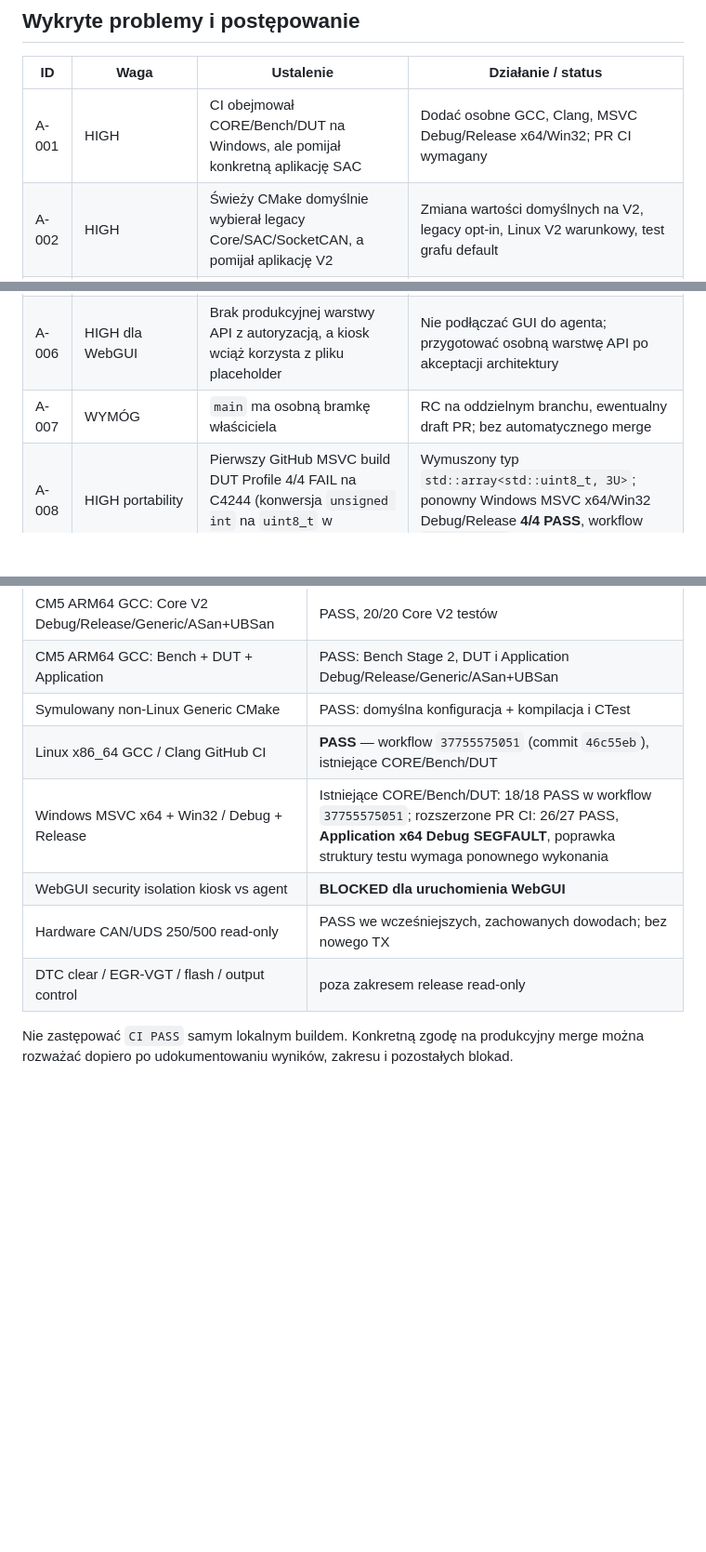
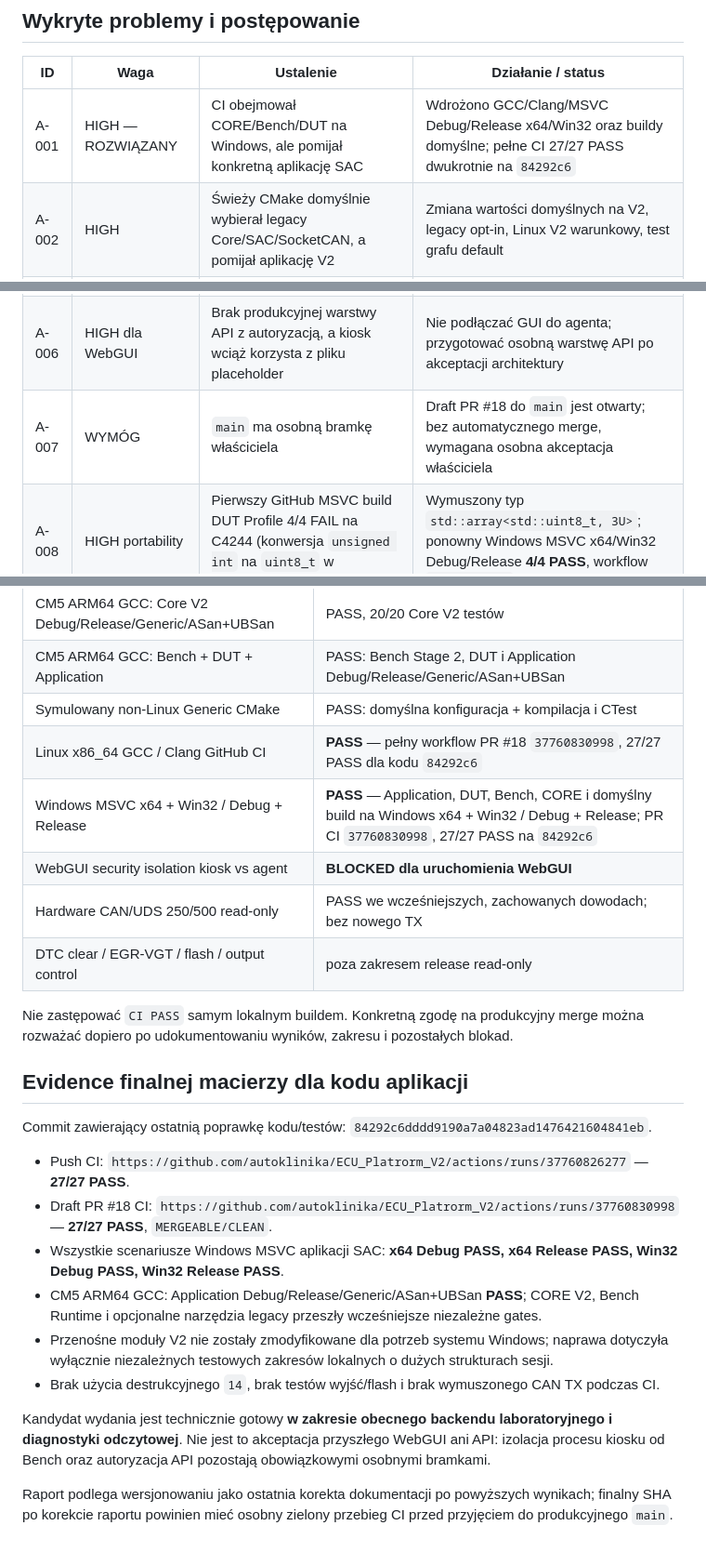
Before and after one commit to autoklinika/ECU_Platrorm_V2, a Markdown page: docs/ECU_V2_MULTIPLATFORM_AUDIT_2026-10-08.md, 3 parts joined by grey strips. Shown at 93% size. Rendered like a GitHub page; blank space fills up the shorter version.

Commit message:
docs: record 27 of 27 cross-platform release gates and outstanding kiosk isolation

```diff
--- a/docs/ECU_V2_MULTIPLATFORM_AUDIT_2026-10-08.md
+++ b/docs/ECU_V2_MULTIPLATFORM_AUDIT_2026-10-08.md
@@ -28,13 +28,13 @@ symulowany CMake Generic i sanitizery ASan/UBSan.
 
 | ID | Waga | Ustalenie | Działanie / status |
 |---|---|---|---|
-| A-001 | HIGH | CI obejmował CORE/Bench/DUT na Windows, ale pomijał konkretną aplikację SAC | Dodać osobne GCC, Clang, MSVC Debug/Release x64/Win32; PR CI wymagany |
+| A-001 | HIGH — ROZWIĄZANY | CI obejmował CORE/Bench/DUT na Windows, ale pomijał konkretną aplikację SAC | Wdrożono GCC/Clang/MSVC Debug/Release x64/Win32 oraz buildy domyślne; pełne CI 27/27 PASS dwukrotnie na `84292c6` |
 | A-002 | HIGH | Świeży CMake domyślnie wybierał legacy Core/SAC/SocketCAN, a pomijał aplikację V2 | Zmiana wartości domyślnych na V2, legacy opt-in, Linux V2 warunkowy, test grafu default |
 | A-003 | HIGH dla WebGUI | Obecny kiosk Cage/Chromium działa pod tym samym `ecu` UID/grupą co klient socketu uprzywilejowanego agenta | Obowiązkowa izolacja osobnego konta `ecu-kiosk` PRZED wdrożeniem realnego WebGUI; Stage D placeholder bez zmian |
 | A-004 | HIGH operacyjny | Pierwsze fizyczne kasowanie DTC poprzedniego SAC nie udowodniło trwałego wymazania; poprzedni wynik UNKNOWN | Nie resetować jednorazowego biletu; w tym audycie nie wykonywać `14`; restrykcje pozostają |
 | A-005 | MEDIUM | Z CAN passive PGN FEAE jest widoczny, ale podczas odczytu napięć monitor go nie obserwował | Status ciśnień pozostaje niepotwierdzony; nie dopisywać fikcyjnych wartości |
 | A-006 | HIGH dla WebGUI | Brak produkcyjnej warstwy API z autoryzacją, a kiosk wciąż korzysta z pliku placeholder | Nie podłączać GUI do agenta; przygotować osobną warstwę API po akceptacji architektury |
-| A-007 | WYMÓG | `main` ma osobną bramkę właściciela | RC na oddzielnym branchu, ewentualny draft PR; bez automatycznego merge |
+| A-007 | WYMÓG | `main` ma osobną bramkę właściciela | Draft PR #18 do `main` jest otwarty; bez automatycznego merge, wymagana osobna akceptacja właściciela |
 | A-008 | HIGH portability | Pierwszy GitHub MSVC build DUT Profile 4/4 FAIL na C4244 (konwersja `unsigned int` na `uint8_t` w wektorach testowych) | Wymuszony typ `std::array<std::uint8_t, 3U>`; ponowny Windows MSVC x64/Win32 Debug/Release **4/4 PASS**, workflow `37755575051` **18/18 PASS** |
 | A-009 | MEDIUM DTO | Snapshot identyfikacji nie przenosił jawnie informacji o niezaprogramowanym VIN F190/FF17 | `vin_unprogrammed` w AppSnapshot, schema 2, testy 250k/500k i pustego suffix |
 | A-010 | BLOCKER CI — ROZWIĄZANY | Początkowo GitHub OAuth CLI miał `repo`, ale nie `workflow` | Operator odnowił autoryzację 2026-10-08; zakres `workflow` potwierdzony, pełny RC opublikowany, Draft PR #18 utworzony |
@@ -71,8 +71,8 @@ ani transmisji do fizycznego DUT w ramach audytu.
 | CM5 ARM64 GCC: Core V2 Debug/Release/Generic/ASan+UBSan | PASS, 20/20 Core V2 testów |
 | CM5 ARM64 GCC: Bench + DUT + Application | PASS: Bench Stage 2, DUT i Application Debug/Release/Generic/ASan+UBSan |
 | Symulowany non-Linux Generic CMake | PASS: domyślna konfiguracja + kompilacja i CTest |
-| Linux x86_64 GCC / Clang GitHub CI | **PASS** — workflow `37755575051` (commit `46c55eb`), istniejące CORE/Bench/DUT |
-| Windows MSVC x64 + Win32 / Debug + Release | Istniejące CORE/Bench/DUT: 18/18 PASS w workflow `37755575051`; rozszerzone PR CI: 26/27 PASS, **Application x64 Debug SEGFAULT**, poprawka struktury testu wymaga ponownego wykonania |
+| Linux x86_64 GCC / Clang GitHub CI | **PASS** — pełny workflow PR #18 `37760830998`, 27/27 PASS dla kodu `84292c6` |
+| Windows MSVC x64 + Win32 / Debug + Release | **PASS** — Application, DUT, Bench, CORE i domyślny build na Windows x64 + Win32 / Debug + Release; PR CI `37760830998`, 27/27 PASS na `84292c6` |
 | WebGUI security isolation kiosk vs agent | **BLOCKED dla uruchomienia WebGUI** |
 | Hardware CAN/UDS 250/500 read-only | PASS we wcześniejszych, zachowanych dowodach; bez nowego TX |
 | DTC clear / EGR-VGT / flash / output control | poza zakresem release read-only |
@@ -80,3 +80,18 @@ ani transmisji do fizycznego DUT w ramach audytu.
 Nie zastępować `CI PASS` samym lokalnym buildem.
 Konkretną zgodę na produkcyjny merge można rozważać
 dopiero po udokumentowaniu wyników, zakresu i pozostałych blokad.
+
+## Evidence finalnej macierzy dla kodu aplikacji
+
+Commit zawierający ostatnią poprawkę kodu/testów: `84292c6dddd9190a7a04823ad1476421604841eb`.
+
+- Push CI: `https://github.com/autoklinika/ECU_Platrorm_V2/actions/runs/37760826277` — **27/27 PASS**.
+- Draft PR #18 CI: `https://github.com/autoklinika/ECU_Platrorm_V2/actions/runs/37760830998` — **27/27 PASS**, `MERGEABLE/CLEAN`.
+- Wszystkie scenariusze Windows MSVC aplikacji SAC: **x64 Debug PASS, x64 Release PASS, Win32 Debug PASS, Win32 Release PASS**.
+- CM5 ARM64 GCC: Application Debug/Release/Generic/ASan+UBSan **PASS**; CORE V2, Bench Runtime i opcjonalne narzędzia legacy przeszły wcześniejsze niezależne gates.
+- Przenośne moduły V2 nie zostały zmodyfikowane dla potrzeb systemu Windows; naprawa dotyczyła wyłącznie niezależnych testowych zakresów lokalnych o dużych strukturach sesji.
+- Brak użycia destrukcyjnego `14`, brak testów wyjść/flash i brak wymuszonego CAN TX podczas CI.
+
+Kandydat wydania jest technicznie gotowy **w zakresie obecnego backendu laboratoryjnego i diagnostyki odczytowej**. Nie jest to akceptacja przyszłego WebGUI ani API: izolacja procesu kiosku od Bench oraz autoryzacja API pozostają obowiązkowymi osobnymi bramkami.
+
+Raport podlega wersjonowaniu jako ostatnia korekta dokumentacji po powyższych wynikach; finalny SHA po korekcie raportu powinien mieć osobny zielony przebieg CI przed przyjęciem do produkcyjnego `main`.
```
Also changed, not shown: other parts of docs/ECU_V2_MULTIPLATFORM_AUDIT_2026-10-08.md (+1 -1 lines).
